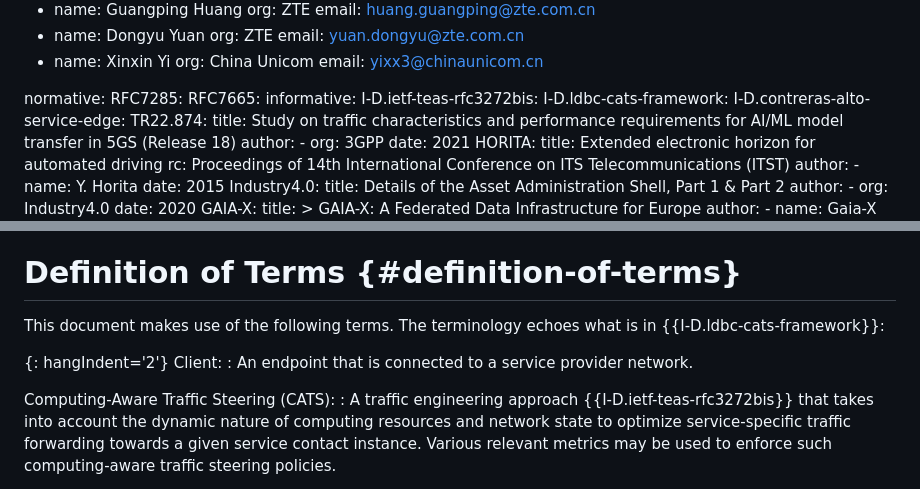
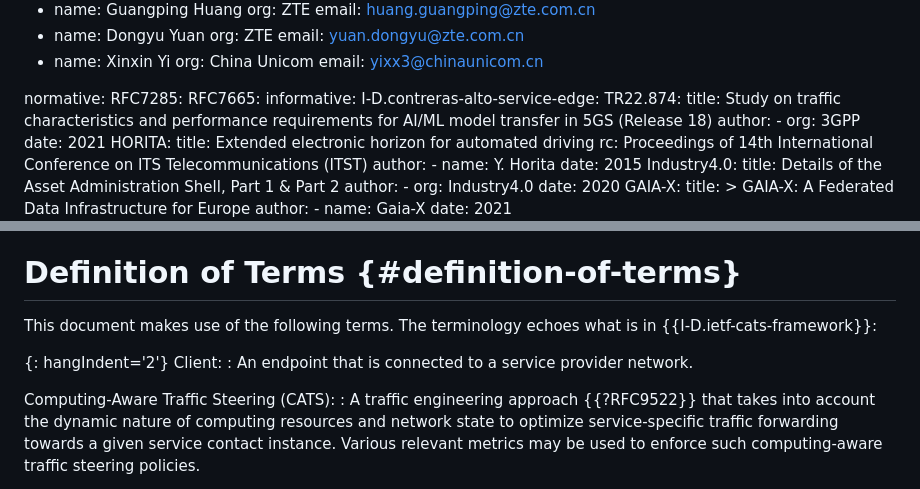
Before and after one commit to ietf-wg-cats/draft-ietf-cats-usecases-requirements, a Markdown page: draft-ietf-cats-usecases-requirements.md, 2 parts joined by grey strips. Rendered like a GitHub page.

Commit message:
update references

```diff
--- a/draft-ietf-cats-usecases-requirements.md
+++ b/draft-ietf-cats-usecases-requirements.md
@@ -60,8 +60,6 @@ normative:
   RFC7285:
   RFC7665:
 informative:
-  I-D.ietf-teas-rfc3272bis:
-  I-D.ldbc-cats-framework:
   I-D.contreras-alto-service-edge:
   TR22.874:
     title: Study on traffic characteristics and performance requirements for AI/ML
@@ -172,7 +170,7 @@ and solutions.
 # Definition of Terms {#definition-of-terms}
 
 This document makes use of the following terms. The terminology
-echoes what is in {{I-D.ldbc-cats-framework}}:
+echoes what is in {{I-D.ietf-cats-framework}}:
 
 {: hangIndent='2'}
 Client:
@@ -180,7 +178,7 @@ Client:
   provider network.
 
 Computing-Aware Traffic Steering (CATS):
-: A traffic engineering approach {{I-D.ietf-teas-rfc3272bis}} that takes
+: A traffic engineering approach {{?RFC9522}} that takes
   into account the dynamic nature of computing resources and network
   state to optimize service-specific traffic forwarding towards a
   given service contact instance.
```
